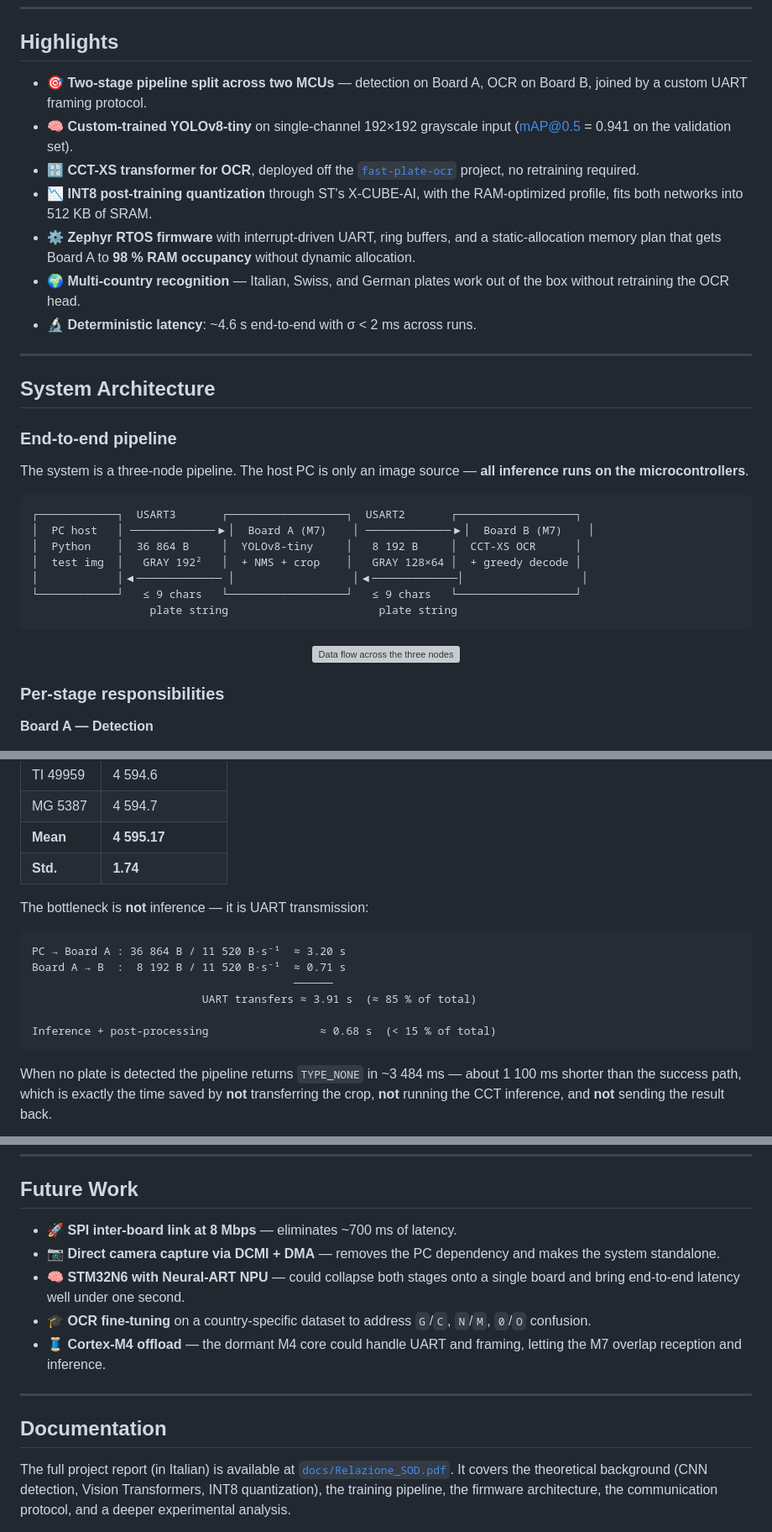
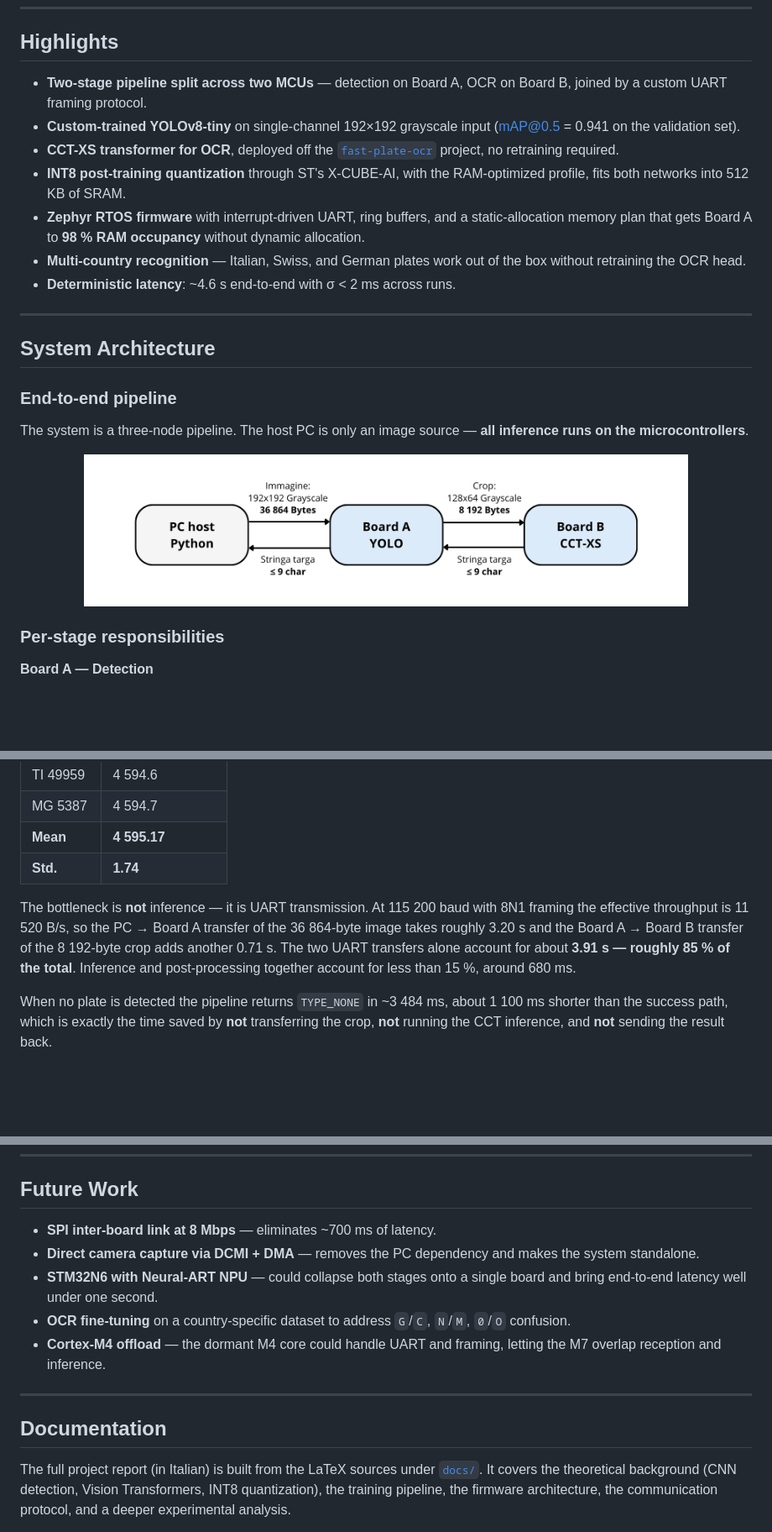
Before and after one commit to Piz01/SistemiOperativiDedicati, a Markdown page: README.md, 3 parts joined by grey strips. Shown at 84% size. GitHub-like rendering; blank space fills up the shorter version; grey boxes are pictures that could not be loaded.

Commit message:
readme update 2

````diff
--- a/README.md
+++ b/README.md
@@ -49,21 +49,21 @@ Università Politecnica delle Marche, A.Y. 2025–2026.
 
 ## Highlights
 
-- 🎯 **Two-stage pipeline split across two MCUs** — detection on Board A, OCR on
+- **Two-stage pipeline split across two MCUs** — detection on Board A, OCR on
   Board B, joined by a custom UART framing protocol.
-- 🧠 **Custom-trained YOLOv8-tiny** on single-channel 192×192 grayscale input
+- **Custom-trained YOLOv8-tiny** on single-channel 192×192 grayscale input
   (mAP@0.5 = 0.941 on the validation set).
-- 🔡 **CCT-XS transformer for OCR**, deployed off the
+- **CCT-XS transformer for OCR**, deployed off the
   [`fast-plate-ocr`](https://github.com/ankandrew/fast-plate-ocr) project, no
   retraining required.
-- 📉 **INT8 post-training quantization** through ST's X-CUBE-AI, with the
+- **INT8 post-training quantization** through ST's X-CUBE-AI, with the
   RAM-optimized profile, fits both networks into 512 KB of SRAM.
-- ⚙️ **Zephyr RTOS firmware** with interrupt-driven UART, ring buffers, and a
+- **Zephyr RTOS firmware** with interrupt-driven UART, ring buffers, and a
   static-allocation memory plan that gets Board A to **98 % RAM occupancy**
   without dynamic allocation.
-- 🌍 **Multi-country recognition** — Italian, Swiss, and German plates work out
+- **Multi-country recognition** — Italian, Swiss, and German plates work out
   of the box without retraining the OCR head.
-- 🔬 **Deterministic latency**: ~4.6 s end-to-end with σ < 2 ms across runs.
+- **Deterministic latency**: ~4.6 s end-to-end with σ < 2 ms across runs.
 
 ---
 
@@ -74,18 +74,8 @@ Università Politecnica delle Marche, A.Y. 2025–2026.
 The system is a three-node pipeline. The host PC is only an image source —
 **all inference runs on the microcontrollers**.
 
-```
-┌────────────┐  USART3       ┌──────────────────┐  USART2       ┌──────────────────┐
-│  PC host   │ ─────────────▶│  Board A (M7)    │ ─────────────▶│  Board B (M7)    │
-│  Python    │  36 864 B     │  YOLOv8-tiny     │   8 192 B     │  CCT-XS OCR      │
-│  test img  │   GRAY 192²   │  + NMS + crop    │   GRAY 128×64 │  + greedy decode │
-│            │◀───────────── │                  │◀─────────────│                  │
-└────────────┘   ≤ 9 chars   └──────────────────┘   ≤ 9 chars   └──────────────────┘
-                  plate string                       plate string
-```
-
 <p align="center">
-  <img src="docs/images/flusso_nodi.png" alt="Data flow across the three nodes" width="640"/>
+  <img src="docs/report_latex/images/flusso_nodi.png" alt="Data flow across the three nodes" width="720"/>
 </p>
 
 ### Per-stage responsibilities
@@ -293,18 +291,15 @@ End-to-end latency is **markedly deterministic**: σ < 2 ms across runs.
 | **Mean**  | **4 595.17**    |
 | **Std.**  | **1.74**        |
 
-The bottleneck is **not** inference — it is UART transmission:
+The bottleneck is **not** inference — it is UART transmission. At 115 200 baud
+with 8N1 framing the effective throughput is 11 520 B/s, so the
+PC → Board A transfer of the 36 864-byte image takes roughly 3.20 s and the
+Board A → Board B transfer of the 8 192-byte crop adds another 0.71 s. The two
+UART transfers alone account for about **3.91 s — roughly 85 % of the total**.
+Inference and post-processing together account for less than 15 %, around
+680 ms.
 
-```
-PC → Board A : 36 864 B / 11 520 B·s⁻¹  ≈ 3.20 s
-Board A → B  :  8 192 B / 11 520 B·s⁻¹  ≈ 0.71 s
-                                        ──────
-                          UART transfers ≈ 3.91 s  (≈ 85 % of total)
-
-Inference + post-processing                 ≈ 0.68 s  (< 15 % of total)
-```
-
-When no plate is detected the pipeline returns `TYPE_NONE` in ~3 484 ms — about
+When no plate is detected the pipeline returns `TYPE_NONE` in ~3 484 ms, about
 1 100 ms shorter than the success path, which is exactly the time saved by
 **not** transferring the crop, **not** running the CCT inference, and **not**
 sending the result back.
@@ -458,23 +464,22 @@ input image.
 
 ## Future Work
 
-- 🚀 **SPI inter-board link at 8 Mbps** — eliminates ~700 ms of latency.
-- 📷 **Direct camera capture via DCMI + DMA** — removes the PC dependency and
+- **SPI inter-board link at 8 Mbps** — eliminates ~700 ms of latency.
+- **Direct camera capture via DCMI + DMA** — removes the PC dependency and
   makes the system standalone.
-- 🧠 **STM32N6 with Neural-ART NPU** — could collapse both stages onto a single
+- **STM32N6 with Neural-ART NPU** — could collapse both stages onto a single
   board and bring end-to-end latency well under one second.
-- 🎓 **OCR fine-tuning** on a country-specific dataset to address
-  `G`/`C`, `N`/`M`, `0`/`O` confusion.
-- 🧵 **Cortex-M4 offload** — the dormant M4 core could handle UART and
-  framing, letting the M7 overlap reception and inference.
+- **OCR fine-tuning** on a country-specific dataset to address `G`/`C`,
+  `N`/`M`, `0`/`O` confusion.
+- **Cortex-M4 offload** — the dormant M4 core could handle UART and framing,
+  letting the M7 overlap reception and inference.
 
 ---
 
 ## Documentation
 
-The full project report (in Italian) is available at
-[`docs/Relazione_SOD.pdf`](docs/Relazione_SOD.pdf).
-It covers the theoretical background (CNN detection, Vision Transformers,
-INT8 quantization), the training pipeline, the firmware architecture, the
-communication protocol, and a deeper experimental analysis.
+The full project report (in Italian) is built from the LaTeX sources under
+[`docs/`](docs/). It covers the theoretical background (CNN detection, Vision
+Transformers, INT8 quantization), the training pipeline, the firmware
+architecture, the communication protocol, and a deeper experimental analysis.
 
````
Also changed, not shown: other parts of README.md (+54 -35 lines).
